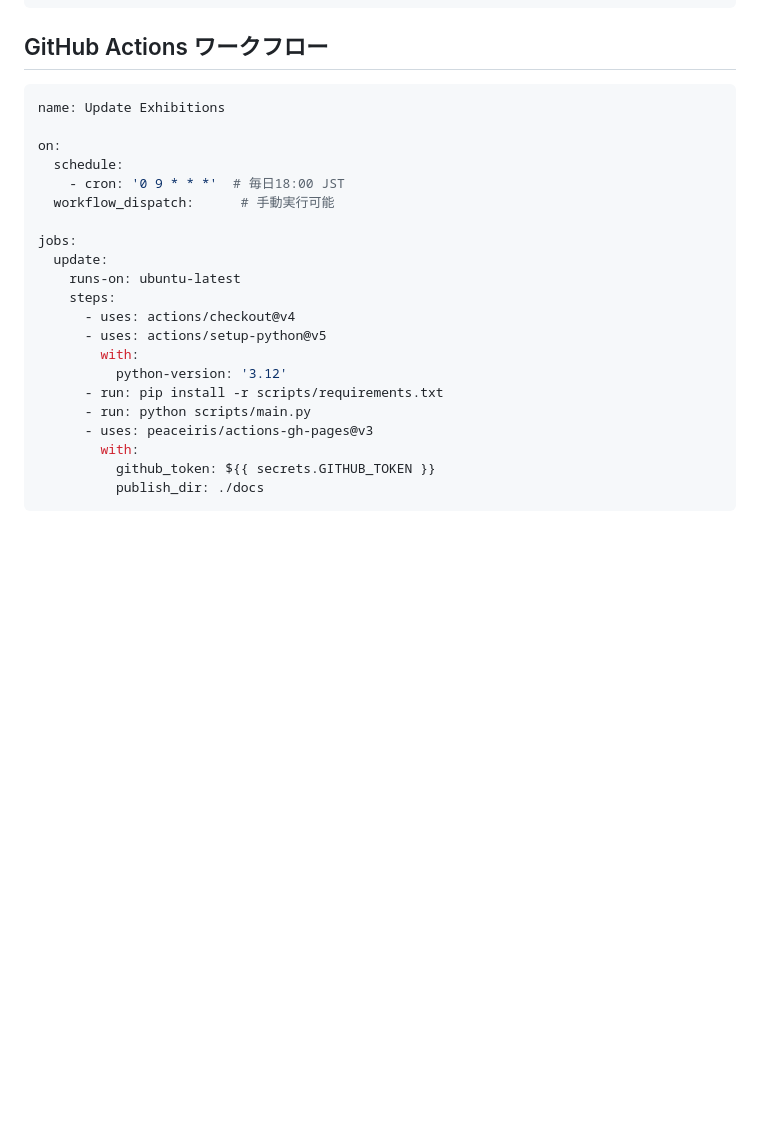
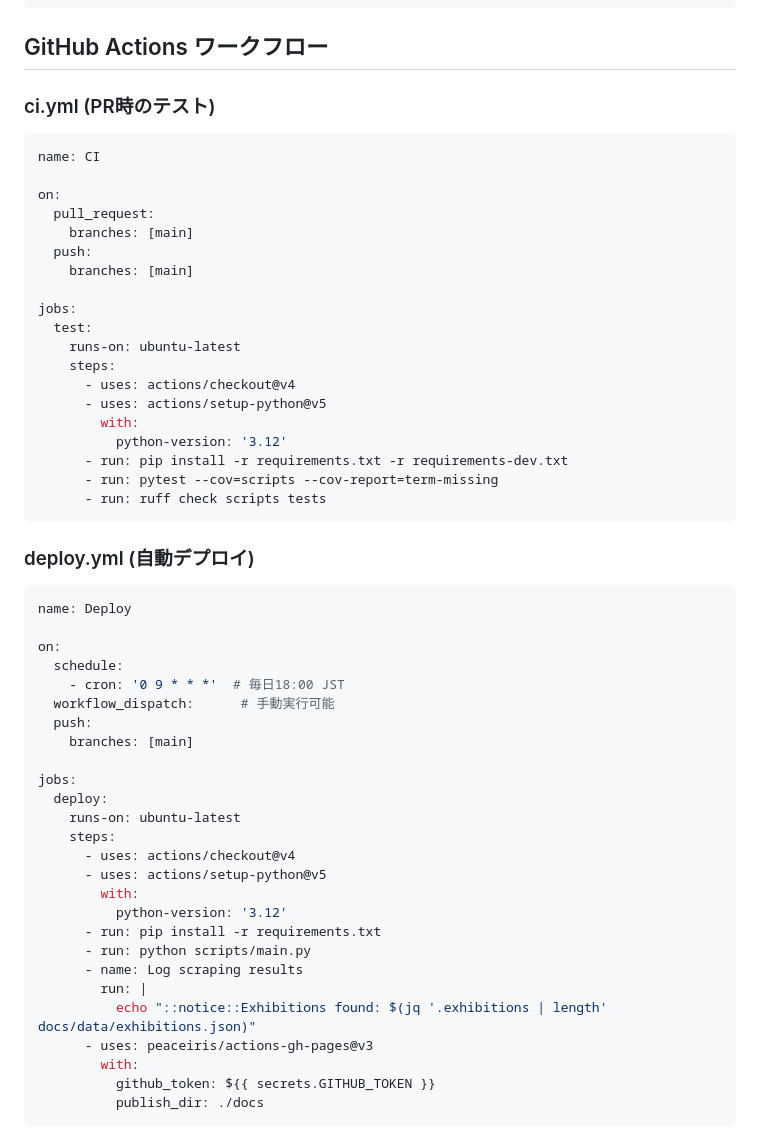
Before and after one commit to propella/perceptual, a Markdown page: .claude/plans/initial-plan.md, the part around one of its changes. Drawn GitHub-style; blank space fills up the shorter version.

````diff
--- a/.claude/plans/initial-plan.md
+++ b/.claude/plans/initial-plan.md
@@ -136,24 +167,53 @@ FILTER_KEYWORDS = [
 
 ## GitHub Actions ワークフロー
 
+### ci.yml (PR時のテスト)
 ```yaml
-name: Update Exhibitions
+name: CI
 
 on:
-  schedule:
-    - cron: '0 9 * * *'  # 毎日18:00 JST
-  workflow_dispatch:      # 手動実行可能
+  pull_request:
+    branches: [main]
+  push:
+    branches: [main]
 
 jobs:
-  update:
+  test:
     runs-on: ubuntu-latest
     steps:
       - uses: actions/checkout@v4
       - uses: actions/setup-python@v5
         with:
           python-version: '3.12'
-      - run: pip install -r scripts/requirements.txt
+      - run: pip install -r requirements.txt -r requirements-dev.txt
+      - run: pytest --cov=scripts --cov-report=term-missing
+      - run: ruff check scripts tests
+```
+
+### deploy.yml (自動デプロイ)
+```yaml
+name: Deploy
+
+on:
+  schedule:
+    - cron: '0 9 * * *'  # 毎日18:00 JST
+  workflow_dispatch:      # 手動実行可能
+  push:
+    branches: [main]
+
+jobs:
+  deploy:
+    runs-on: ubuntu-latest
+    steps:
+      - uses: actions/checkout@v4
+      - uses: actions/setup-python@v5
+        with:
+          python-version: '3.12'
+      - run: pip install -r requirements.txt
       - run: python scripts/main.py
+      - name: Log scraping results
+        run: |
+          echo "::notice::Exhibitions found: $(jq '.exhibitions | length' docs/data/exhibitions.json)"
       - uses: peaceiris/actions-gh-pages@v3
         with:
           github_token: ${{ secrets.GITHUB_TOKEN }}
````
Also changed, not shown: other parts of .claude/plans/initial-plan.md (+80 -36 lines).
